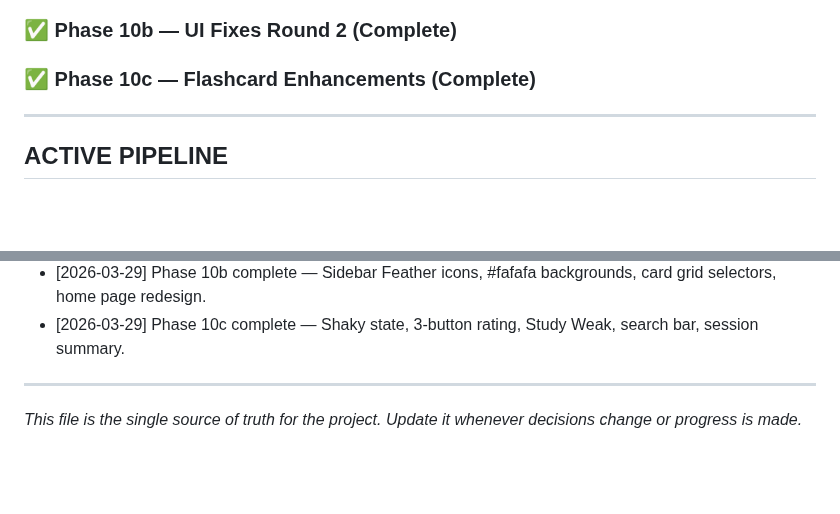
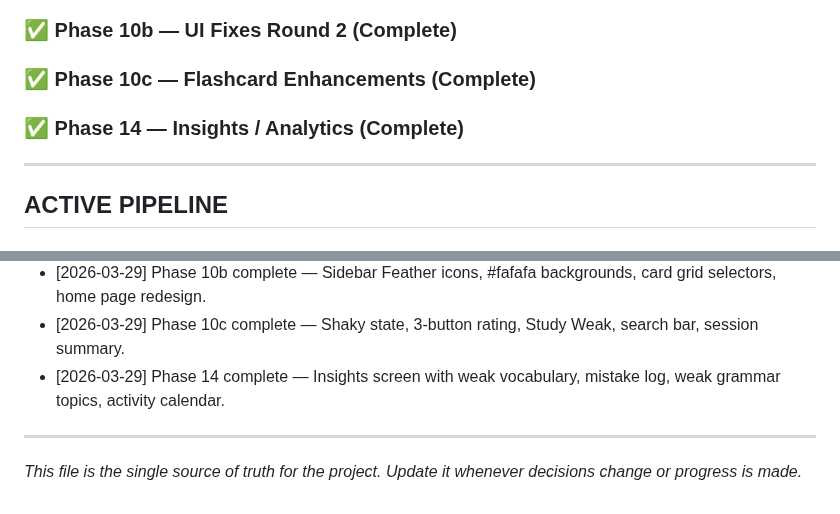
Before and after one commit to skanda-2003/german-learning-app, a Markdown page: CLAUDE.md, 2 parts joined by grey strips. Drawn GitHub-style; blank space fills up the shorter version.

```diff
--- a/CLAUDE.md
+++ b/CLAUDE.md
@@ -253,6 +253,7 @@ List changes grouped by file. For each file, bullet the specific things that cha
 ### ✅ Phase 10a — UI Redesign (Complete)
 ### ✅ Phase 10b — UI Fixes Round 2 (Complete)
 ### ✅ Phase 10c — Flashcard Enhancements (Complete)
+### ✅ Phase 14 — Insights / Analytics (Complete)
 
 ---
 ## ACTIVE PIPELINE
@@ -386,6 +387,7 @@ List changes grouped by file. For each file, bullet the specific things that cha
 - [2026-03-29] Phase 10a complete — Full UI redesign. IBM Plex Mono, theme.ts, all screens restyled.
 - [2026-03-29] Phase 10b complete — Sidebar Feather icons, #fafafa backgrounds, card grid selectors, home page redesign.
 - [2026-03-29] Phase 10c complete — Shaky state, 3-button rating, Study Weak, search bar, session summary.
+- [2026-03-29] Phase 14 complete — Insights screen with weak vocabulary, mistake log, weak grammar topics, activity calendar.
 
 ---
 *This file is the single source of truth for the project.
```
